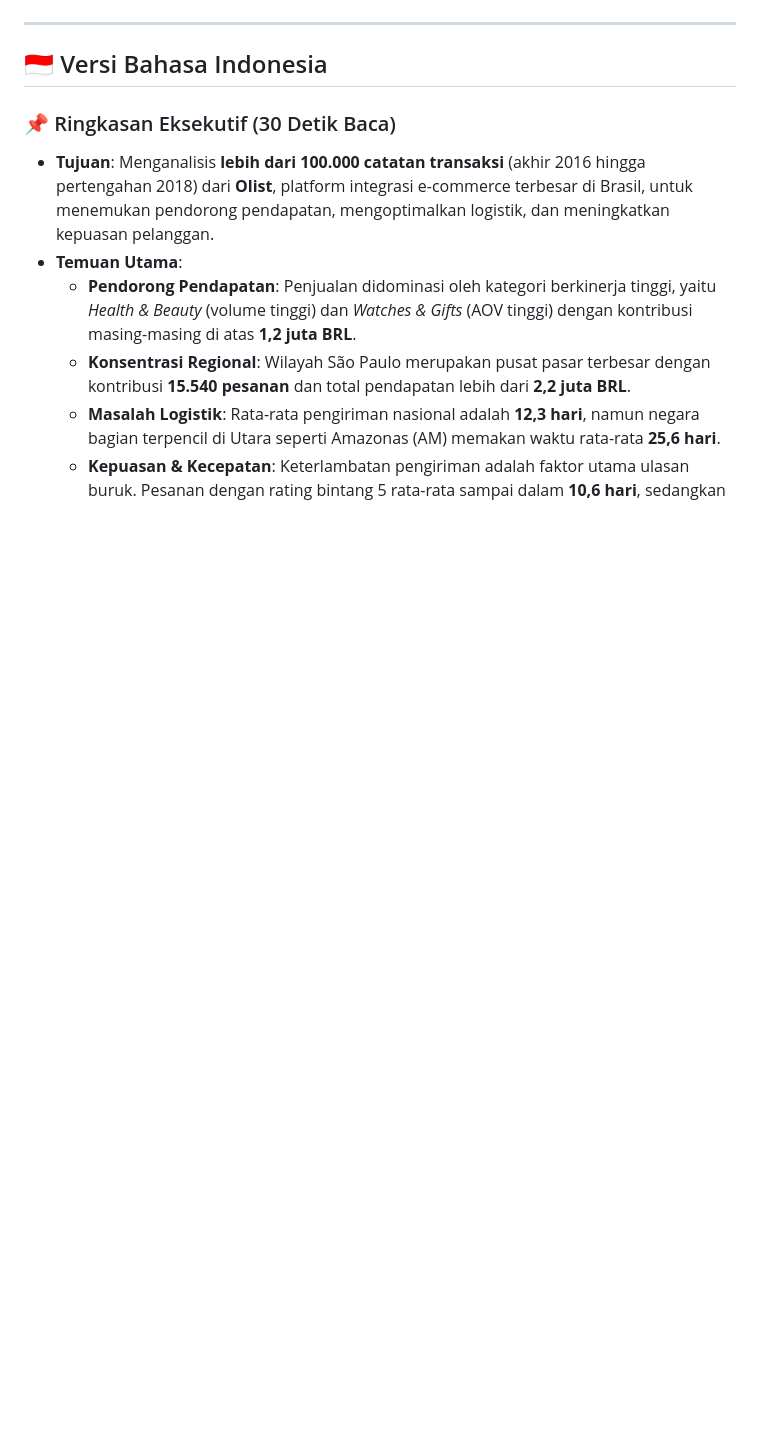
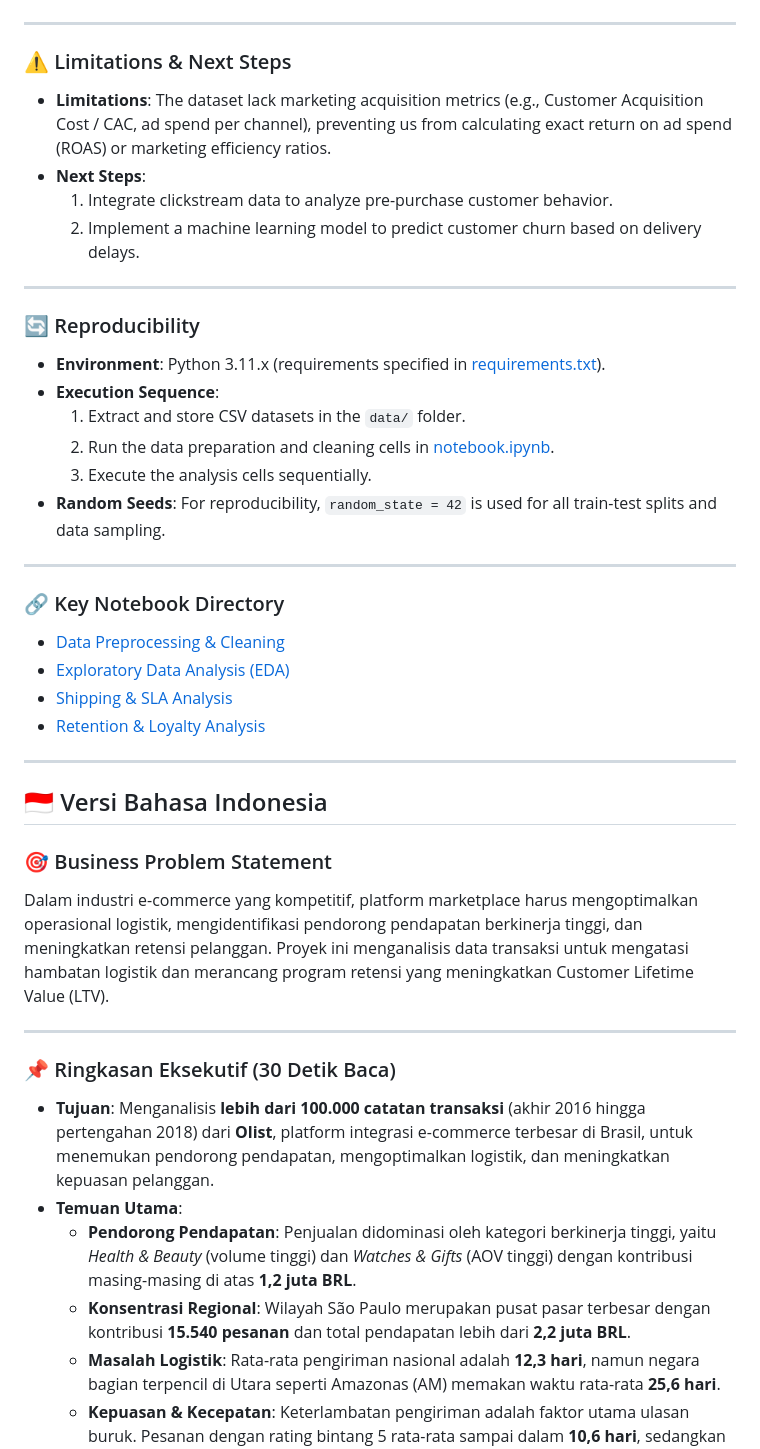
Before and after one commit to izamrosiawan/olist-brazilian-ecommerce-analytics, a Markdown page: README.md, the part around one of its changes. GitHub-like rendering; blank space fills up the shorter version.

```diff
--- a/README.md
+++ b/README.md
@@ -54,8 +66,39 @@ There is a clear negative correlation (**-0.31**) between delivery times and cus
 
 ---
 
+### ⚠️ Limitations & Next Steps
+* **Limitations**: The dataset lack marketing acquisition metrics (e.g., Customer Acquisition Cost / CAC, ad spend per channel), preventing us from calculating exact return on ad spend (ROAS) or marketing efficiency ratios.
+* **Next Steps**:
+  1. Integrate clickstream data to analyze pre-purchase customer behavior.
+  2. Implement a machine learning model to predict customer churn based on delivery delays.
+
+---
+
+### 🔄 Reproducibility
+* **Environment**: Python 3.11.x (requirements specified in [requirements.txt](requirements.txt)).
+* **Execution Sequence**:
+  1. Extract and store CSV datasets in the `data/` folder.
+  2. Run the data preparation and cleaning cells in [notebook.ipynb](notebook.ipynb).
+  3. Execute the analysis cells sequentially.
+* **Random Seeds**: For reproducibility, `random_state = 42` is used for all train-test splits and data sampling.
+
+---
+
+### 🔗 Key Notebook Directory
+- [Data Preprocessing & Cleaning](notebook.ipynb#4.-Pembersihan-Data-&-Validasi)
+- [Exploratory Data Analysis (EDA)](notebook.ipynb#5.-Exploratory-Data-Analysis-(EDA))
+- [Shipping & SLA Analysis](notebook.ipynb#D.-Analisis-Waktu-Pengiriman)
+- [Retention & Loyalty Analysis](notebook.ipynb#E.-Retensi-Pelanggan-&-Pembelian-Berulang)
+
+---
+
 <a name="bahasa-indonesia"></a>
 ## 🇮🇩 Versi Bahasa Indonesia
+
+### 🎯 Business Problem Statement
+Dalam industri e-commerce yang kompetitif, platform marketplace harus mengoptimalkan operasional logistik, mengidentifikasi pendorong pendapatan berkinerja tinggi, dan meningkatkan retensi pelanggan. Proyek ini menganalisis data transaksi untuk mengatasi hambatan logistik dan merancang program retensi yang meningkatkan Customer Lifetime Value (LTV).
+
+---
 
 ### 📌 Ringkasan Eksekutif (30 Detik Baca)
 * **Tujuan**: Menganalisis **lebih dari 100.000 catatan transaksi** (akhir 2016 hingga pertengahan 2018) dari **Olist**, platform integrasi e-commerce terbesar di Brasil, untuk menemukan pendorong pendapatan, mengoptimalkan logistik, dan meningkatkan kepuasan pelanggan.
```
Also changed, not shown: other parts of README.md (+45 -41 lines).
